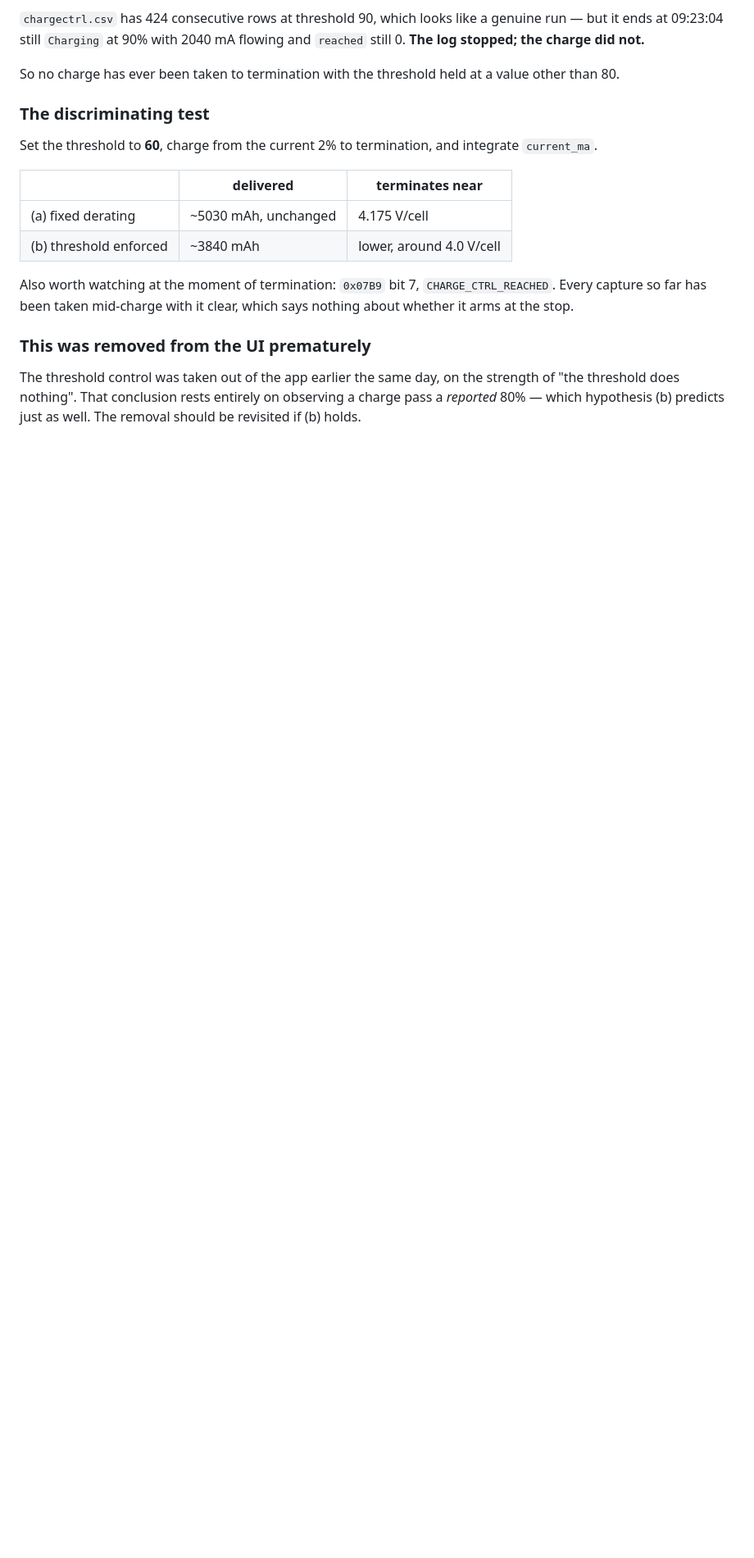
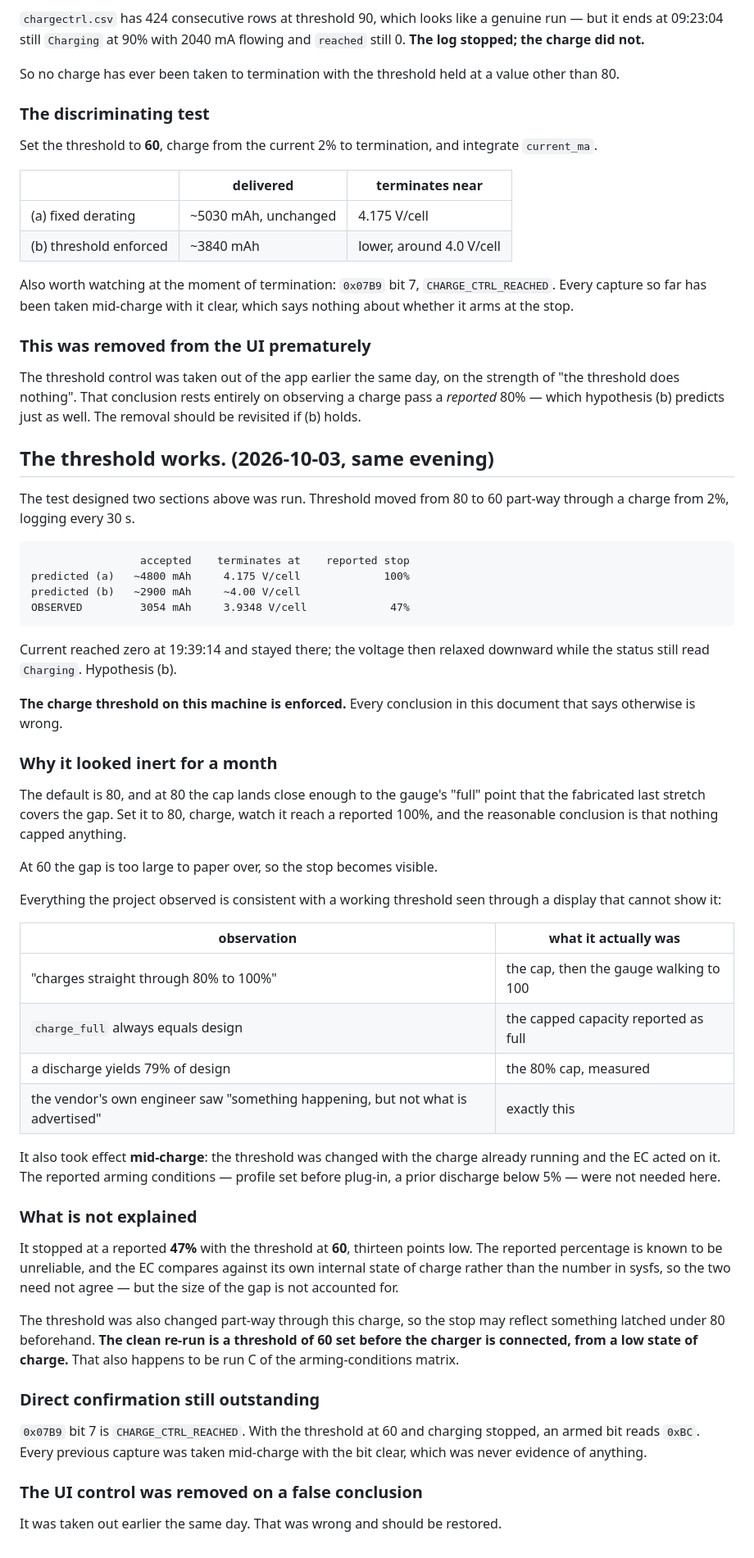
Before and after one commit to Gumwars/HydroControl, a Markdown page: CHARGE-CEILING-TRIGGER-CHAIN.md, the part around the change. Shown at 82% size. GitHub-like rendering; blank space fills up the shorter version.

Commit message:
The charge threshold works; the month-long conclusion was wrong
The test: threshold moved 80 -> 60 during a charge from 2%.

  predicted (a) fixed derating    ~4800 mAh, 4.175 V/cell, reported 100%
  predicted (b) threshold works   ~2900 mAh, ~4.00 V/cell
  observed                         3054 mAh, 3.9348 V/cell, reported 47%

Current reached zero at 19:39:14 and stayed there while the voltage
relaxed downward. Hypothesis (b). Every conclusion in this document
that calls the threshold inert is wrong.

Why it looked inert for a month: the default is 80, and at 80 the cap
lands close enough to the gauge s full point that the fabricated last
stretch covers the gap. Charge at 80, watch it reach a reported 100%,
conclude nothing capped anything. At 60 the gap is too large to paper
over and the stop becomes visible.

That makes every earlier observation consistent with a working
threshold seen through a display that cannot show it -- including the
vendor engineer s own "something is happening but not what is
advertised".

It also acted mid-charge, so the reported arming conditions were not
needed.

Not explained: it stopped at a reported 47% with the threshold at 60.
The reported percentage is unreliable and the EC compares against its
own internal state of charge, but thirteen points is not accounted
for. The threshold also changed part-way through, so the clean re-run
is 60 set before the charger is connected -- which is run C of the
arming matrix anyway.

And the UI control was removed earlier today on a false conclusion.

Co-Authored-By: Claude Opus 5 <noreply@anthropic.com>

````diff
--- a/CHARGE-CEILING-TRIGGER-CHAIN.md
+++ b/CHARGE-CEILING-TRIGGER-CHAIN.md
@@ -420,3 +420,68 @@ The threshold control was taken out of the app earlier the same day, on the
 strength of "the threshold does nothing". That conclusion rests entirely on
 observing a charge pass a *reported* 80% — which hypothesis (b) predicts just
 as well. The removal should be revisited if (b) holds.
+
+
+## The threshold works. (2026-10-03, same evening)
+
+The test designed two sections above was run. Threshold moved from 80 to 60
+part-way through a charge from 2%, logging every 30 s.
+
+```
+                 accepted    terminates at    reported stop
+predicted (a)   ~4800 mAh     4.175 V/cell             100%
+predicted (b)   ~2900 mAh     ~4.00 V/cell
+OBSERVED         3054 mAh     3.9348 V/cell             47%
+```
+
+Current reached zero at 19:39:14 and stayed there; the voltage then relaxed
+downward while the status still read `Charging`. Hypothesis (b).
+
+**The charge threshold on this machine is enforced.** Every conclusion in
+this document that says otherwise is wrong.
+
+### Why it looked inert for a month
+
+The default is 80, and at 80 the cap lands close enough to the gauge's "full"
+point that the fabricated last stretch covers the gap. Set it to 80, charge,
+watch it reach a reported 100%, and the reasonable conclusion is that nothing
+capped anything.
+
+At 60 the gap is too large to paper over, so the stop becomes visible.
+
+Everything the project observed is consistent with a working threshold seen
+through a display that cannot show it:
+
+| observation | what it actually was |
+|---|---|
+| "charges straight through 80% to 100%" | the cap, then the gauge walking to 100 |
+| `charge_full` always equals design | the capped capacity reported as full |
+| a discharge yields 79% of design | the 80% cap, measured |
+| the vendor's own engineer saw "something happening, but not what is advertised" | exactly this |
+
+It also took effect **mid-charge**: the threshold was changed with the charge
+already running and the EC acted on it. The reported arming conditions —
+profile set before plug-in, a prior discharge below 5% — were not needed
+here.
+
+### What is not explained
+
+It stopped at a reported **47%** with the threshold at **60**, thirteen points
+low. The reported percentage is known to be unreliable, and the EC compares
+against its own internal state of charge rather than the number in sysfs, so
+the two need not agree — but the size of the gap is not accounted for.
+
+The threshold was also changed part-way through this charge, so the stop may
+reflect something latched under 80 beforehand. **The clean re-run is a
+threshold of 60 set before the charger is connected, from a low state of
+charge.** That also happens to be run C of the arming-conditions matrix.
+
+### Direct confirmation still outstanding
+
+`0x07B9` bit 7 is `CHARGE_CTRL_REACHED`. With the threshold at 60 and
+charging stopped, an armed bit reads `0xBC`. Every previous capture was taken
+mid-charge with the bit clear, which was never evidence of anything.
+
+### The UI control was removed on a false conclusion
+
+It was taken out earlier the same day. That was wrong and should be restored.
````
